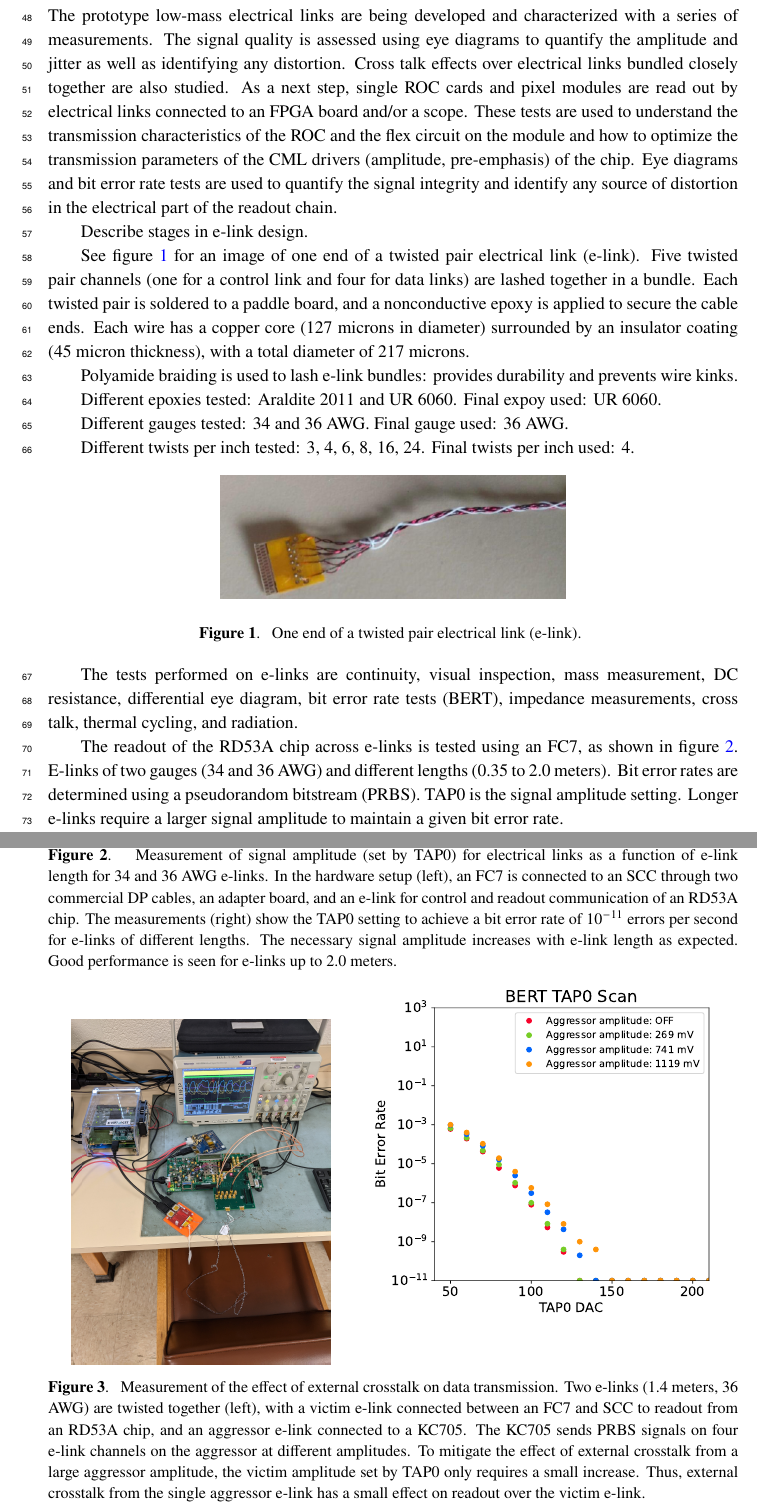
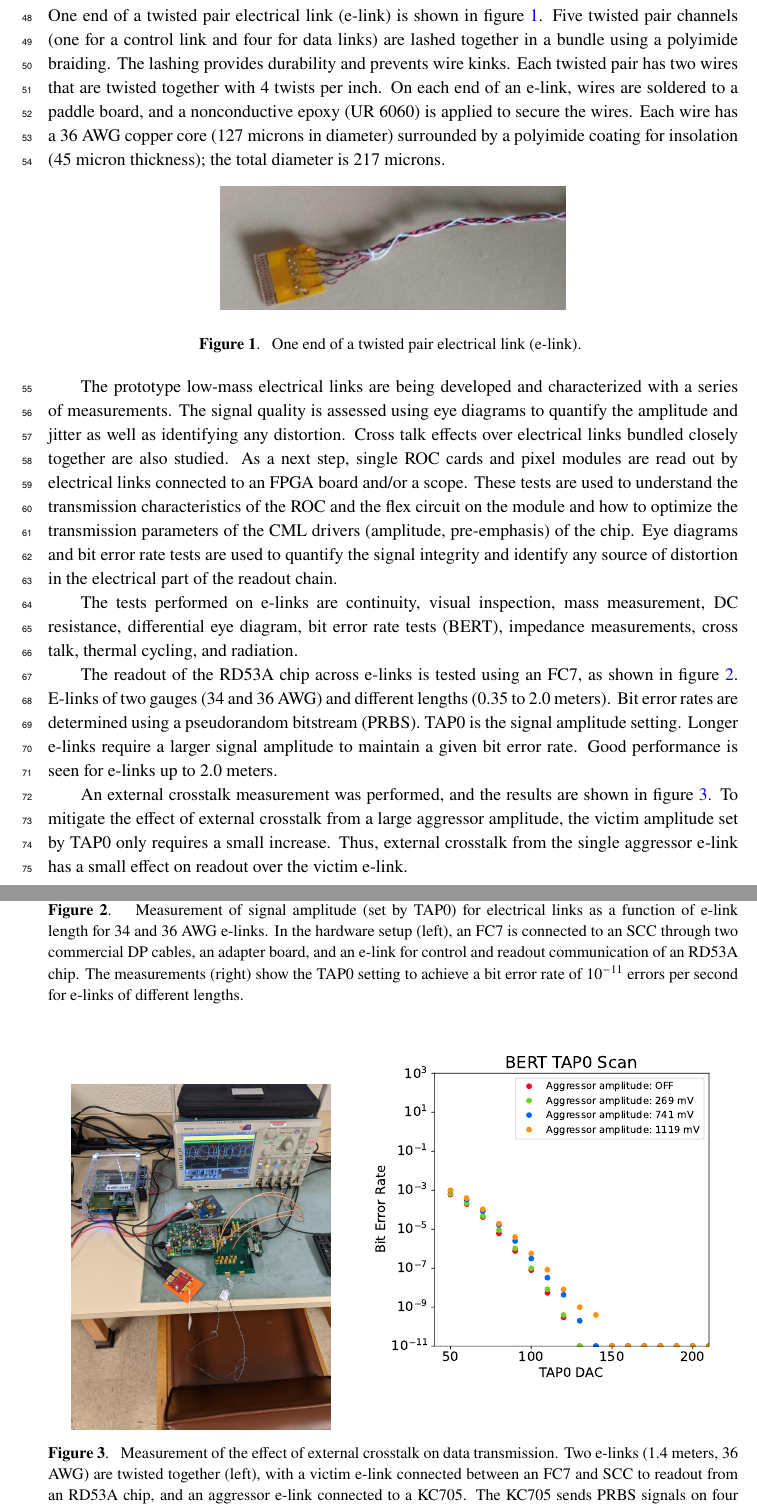
Before and after one commit to caleb-james-smith/TWEPP_2021_Paper, a LaTeX document (latex/twepp_paper.tex): two parts of pages 3 and 4 of 6, joined at a grey line, cut at the place of the change. Compiled offline with pdfLaTeX.

Commit message:
Update e-link design section

```diff
--- a/latex/twepp_paper.tex
+++ b/latex/twepp_paper.tex
@@ -96,34 +96,33 @@ The lpGBTs convert optical signals to electrical signals (and vise versa), and t
 \section{Electrical Links}
 \label{sec:electrical}
 
-The prototype low-mass electrical links are being developed and characterized with a series of measurements.
-The signal quality is assessed using eye diagrams to quantify the amplitude and jitter as well as identifying any distortion.
-Cross talk effects over electrical links bundled closely together are also studied.
-As a next step, single ROC cards and pixel modules are read out by electrical links connected to an FPGA board and/or a scope.
-These tests are used to understand the transmission characteristics of the ROC and the flex circuit on the module and how to optimize the transmission parameters of the CML drivers (amplitude, pre-emphasis) of the chip.
-Eye diagrams and bit error rate tests are used to quantify the signal integrity and identify any source of distortion in the electrical part of the readout chain.
-
 % =============
 % E-link design
 % =============
 
-Describe stages in e-link design.
+% Describe e-link design and reasons for design choices.
 
-See figure~\ref{fig:elink} for an image of one end of a twisted pair electrical link (e-link).
-Five twisted pair channels (one for a control link and four for data links) are lashed together in a bundle.
-Each twisted pair is soldered to a paddle board, and a nonconductive epoxy is applied to secure the cable ends.
-Each wire has a copper core (127 microns in diameter) surrounded by an insulator coating (45 micron thickness), with a total diameter of 217 microns.
+% Info
+%
+% Each wire has a 36 AWG copper core (127 microns in diameter) surrounded by a polyimide coating for insolation (45 micron thickness); the total diameter is 217 microns.
+%
+% Polyimide braiding is used to lash twisted pairs in a bundle to provide durability and prevent wire kinks.
+%
+% Different epoxies tested: Araldite 2011 and UR 6060.
+% Final epoxy used: UR 6060.
+%
+% Different gauges tested: 34 and 36 AWG.
+% Final gauge used: 36 AWG.
+%
+% Different twists per inch tested: 3, 4, 6, 8, 16, 24.
+% Final twists per inch used: 4.
 
-Polyamide braiding is used to lash e-link bundles: provides durability and prevents wire kinks.
-
-Different epoxies tested: Araldite 2011 and UR 6060.
-Final expoy used: UR 6060.
-
-Different gauges tested: 34 and 36 AWG.
-Final gauge used: 36 AWG.
-
-Different twists per inch tested: 3, 4, 6, 8, 16, 24.
-Final twists per inch used: 4.
+One end of a twisted pair electrical link (e-link) is shown in figure~\ref{fig:elink}.
+Five twisted pair channels (one for a control link and four for data links) are lashed together in a bundle using a polyimide braiding.
+The lashing provides durability and prevents wire kinks.
+Each twisted pair has two wires that are twisted together with 4 twists per inch.
+On each end of an e-link, wires are soldered to a paddle board, and a nonconductive epoxy (UR 6060) is applied to secure the wires.
+Each wire has a 36 AWG copper core (127 microns in diameter) surrounded by a polyimide coating for insolation (45 micron thickness); the total diameter is 217 microns.
 
 \begin{figure}[htbp]
 \centering
@@ -138,6 +137,17 @@ One end of a twisted pair electrical link (e-link).
 % E-link testing
 % ==============
 
+% TODO: update paragraph
+
+The prototype low-mass electrical links are being developed and characterized with a series of measurements.
+The signal quality is assessed using eye diagrams to quantify the amplitude and jitter as well as identifying any distortion.
+Cross talk effects over electrical links bundled closely together are also studied.
+As a next step, single ROC cards and pixel modules are read out by electrical links connected to an FPGA board and/or a scope.
+These tests are used to understand the transmission characteristics of the ROC and the flex circuit on the module and how to optimize the transmission parameters of the CML drivers (amplitude, pre-emphasis) of the chip.
+Eye diagrams and bit error rate tests are used to quantify the signal integrity and identify any source of distortion in the electrical part of the readout chain.
+
+% TODO: expand description of tests
+
 The tests performed on e-links are continuity, visual inspection, mass measurement, DC resistance, differential eye diagram, bit error rate tests (BERT), impedance measurements, cross talk, thermal cycling, and radiation.
 
 % ==================
@@ -149,6 +159,7 @@ E-links of two gauges (34 and 36 AWG) and different lengths (0.35 to 2.0 meters)
 Bit error rates are determined using a pseudorandom bitstream (PRBS).
 TAP0 is the signal amplitude setting.
 Longer e-links require a larger signal amplitude to maintain a given bit error rate.
+Good performance is seen for e-links up to 2.0 meters.
 
 \begin{figure}[htbp]
 \centering
@@ -161,16 +172,16 @@ Measurement of signal amplitude (set by TAP0) for electrical links as a function
 In the hardware setup (left), an FC7 is connected to an SCC through two commercial DP cables, an adapter board, and an e-link for control and readout communication of an RD53A chip.
 The measurements (right) show the TAP0 setting to achieve a bit error rate of $10^{-11}$ errors per second for e-links of different lengths.
 % For e-links of different lengths, the TAP0 setting to achieve a bit error rate of $10^{-11}$ errors per second is measured (right).
-The necessary signal amplitude increases with e-link length as expected.
-Good performance is seen for e-links up to 2.0 meters.
+% The necessary signal amplitude increases with e-link length as expected.
+% Good performance is seen for e-links up to 2.0 meters.
 }
 \end{figure}
 
 % Crosstalk measurements
 
-Crosstalk measurements section.
-
-See figure~\ref{fig:external_crosstalk}.
+An external crosstalk measurement was performed, and the results are shown in figure~\ref{fig:external_crosstalk}.
+To mitigate the effect of external crosstalk from a large aggressor amplitude, the victim amplitude set by TAP0 only requires a small increase.
+Thus, external crosstalk from the single aggressor e-link has a small effect on readout over the victim e-link.
 
 \begin{figure}[htbp]
 \centering
@@ -182,9 +193,6 @@ See figure~\ref{fig:external_crosstalk}.
 Measurement of the effect of external crosstalk on data transmission.
 Two e-links (1.4 meters, 36 AWG) are twisted together (left), with a victim e-link connected between an FC7 and SCC to readout from an RD53A chip, and an aggressor e-link connected to a KC705.
 The KC705 sends PRBS signals on four e-link channels on the aggressor at different amplitudes.
-To mitigate the effect of external crosstalk from a large aggressor amplitude, the victim amplitude set by TAP0 only requires a small increase.
-Thus, external crosstalk from the single aggressor e-link has a small effect on readout over the victim e-link.
-% Thus, the effect of external crosstalk from a single aggressor e-link is small.
 }
 \end{figure}
 
```
